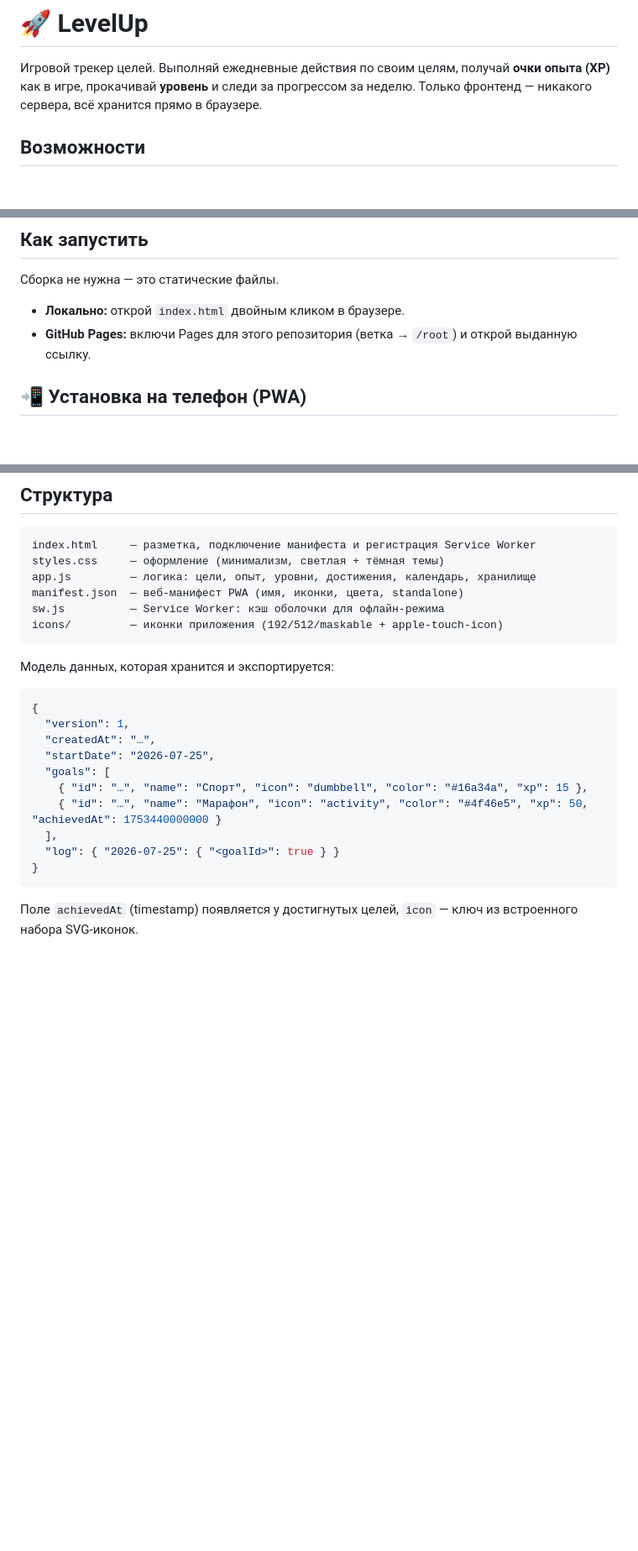
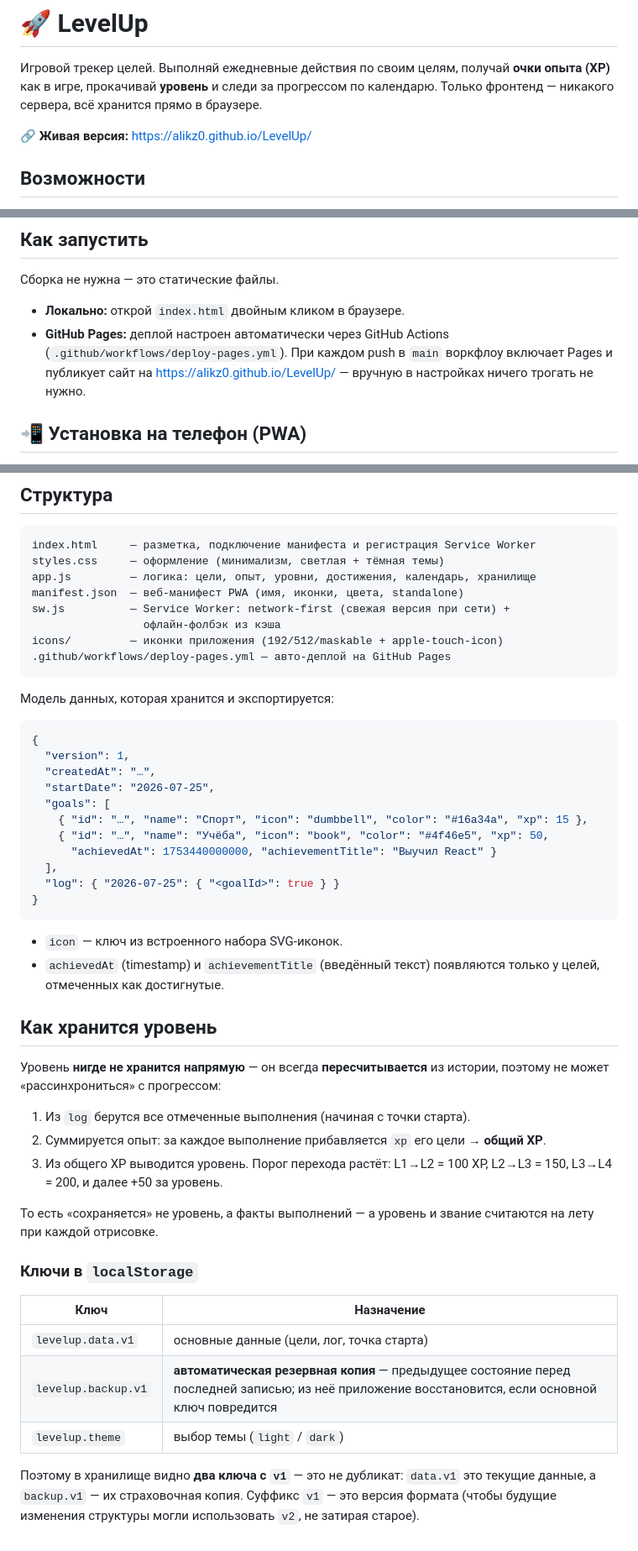
Before and after one commit to AlikZ0/LevelUp, a Markdown page: README.md, 3 parts joined by grey strips. Shown at 84% size. GitHub-like rendering; blank space fills up the shorter version.

Commit message:
Update README to match current app
- Progress is tracked via the monthly calendar, not a weekly view.
- Pages now deploys automatically via the Actions workflow; add live URL.
- sw.js is network-first with offline fallback; document the workflow file.
- Add achievementTitle to the data model.
- Document how the level is derived from XP and list the localStorage keys
  (explaining the two v1 keys: data vs. automatic backup).

Co-Authored-By: Claude Opus 4.8 <noreply@anthropic.com>
Claude-Session: https://claude.ai/code/session_011mx3XnQQBKiHu9ypfVUyij

````diff
--- a/README.md
+++ b/README.md
@@ -2,7 +2,9 @@
 
 Игровой трекер целей. Выполняй ежедневные действия по своим целям, получай
 **очки опыта (XP)** как в игре, прокачивай **уровень** и следи за прогрессом
-за неделю. Только фронтенд — никакого сервера, всё хранится прямо в браузере.
+по календарю. Только фронтенд — никакого сервера, всё хранится прямо в браузере.
+
+🔗 **Живая версия:** https://alikz0.github.io/LevelUp/
 
 ## Возможности
 
@@ -49,8 +51,10 @@
 Сборка не нужна — это статические файлы.
 
 - **Локально:** открой `index.html` двойным кликом в браузере.
-- **GitHub Pages:** включи Pages для этого репозитория (ветка → `/root`) и
-  открой выданную ссылку.
+- **GitHub Pages:** деплой настроен автоматически через GitHub Actions
+  (`.github/workflows/deploy-pages.yml`). При каждом push в `main` воркфлоу
+  включает Pages и публикует сайт на https://alikz0.github.io/LevelUp/ —
+  вручную в настройках ничего трогать не нужно.
 
 ## 📲 Установка на телефон (PWA)
 
@@ -72,8 +76,10 @@ index.html     — разметка, подключение манифеста
 styles.css     — оформление (минимализм, светлая + тёмная темы)
 app.js         — логика: цели, опыт, уровни, достижения, календарь, хранилище
 manifest.json  — веб-манифест PWA (имя, иконки, цвета, standalone)
-sw.js          — Service Worker: кэш оболочки для офлайн-режима
+sw.js          — Service Worker: network-first (свежая версия при сети) +
+                 офлайн-фолбэк из кэша
 icons/         — иконки приложения (192/512/maskable + apple-touch-icon)
+.github/workflows/deploy-pages.yml — авто-деплой на GitHub Pages
 ```
 
 Модель данных, которая хранится и экспортируется:
@@ -85,11 +91,39 @@ icons/         — иконки приложения (192/512/maskable + apple-t
   "startDate": "2026-07-25",
   "goals": [
     { "id": "…", "name": "Спорт", "icon": "dumbbell", "color": "#16a34a", "xp": 15 },
-    { "id": "…", "name": "Марафон", "icon": "activity", "color": "#4f46e5", "xp": 50, "achievedAt": 1753440000000 }
+    { "id": "…", "name": "Учёба", "icon": "book", "color": "#4f46e5", "xp": 50,
+      "achievedAt": 1753440000000, "achievementTitle": "Выучил React" }
   ],
   "log": { "2026-07-25": { "<goalId>": true } }
 }
 ```
 
-Поле `achievedAt` (timestamp) появляется у достигнутых целей, `icon` — ключ из
-встроенного набора SVG-иконок.
+- `icon` — ключ из встроенного набора SVG-иконок.
+- `achievedAt` (timestamp) и `achievementTitle` (введённый текст) появляются
+  только у целей, отмеченных как достигнутые.
+
+## Как хранится уровень
+
+Уровень **нигде не хранится напрямую** — он всегда **пересчитывается** из истории,
+поэтому не может «рассинхрониться» с прогрессом:
+
+1. Из `log` берутся все отмеченные выполнения (начиная с точки старта).
+2. Суммируется опыт: за каждое выполнение прибавляется `xp` его цели → **общий XP**.
+3. Из общего XP выводится уровень. Порог перехода растёт: L1→L2 = 100 XP,
+   L2→L3 = 150, L3→L4 = 200, и далее +50 за уровень.
+
+То есть «сохраняется» не уровень, а факты выполнений — а уровень и звание
+считаются на лету при каждой отрисовке.
+
+### Ключи в `localStorage`
+
+| Ключ | Назначение |
+| --- | --- |
+| `levelup.data.v1` | основные данные (цели, лог, точка старта) |
+| `levelup.backup.v1` | **автоматическая резервная копия** — предыдущее состояние перед последней записью; из неё приложение восстановится, если основной ключ повредится |
+| `levelup.theme` | выбор темы (`light` / `dark`) |
+
+Поэтому в хранилище видно **два ключа с `v1`** — это не дубликат: `data.v1` это
+текущие данные, а `backup.v1` — их страховочная копия. Суффикс `v1` — это версия
+формата (чтобы будущие изменения структуры могли использовать `v2`, не затирая
+старое).
````
